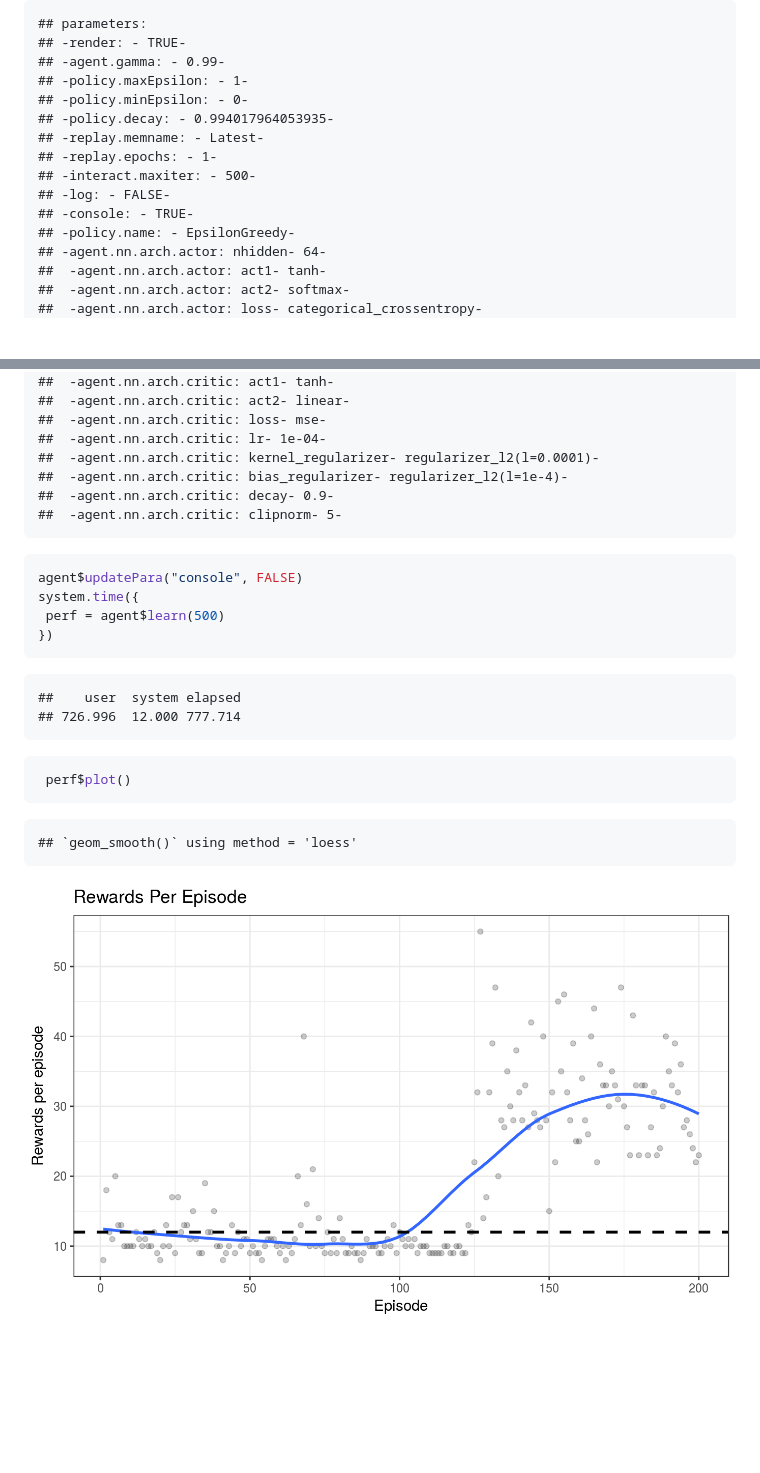
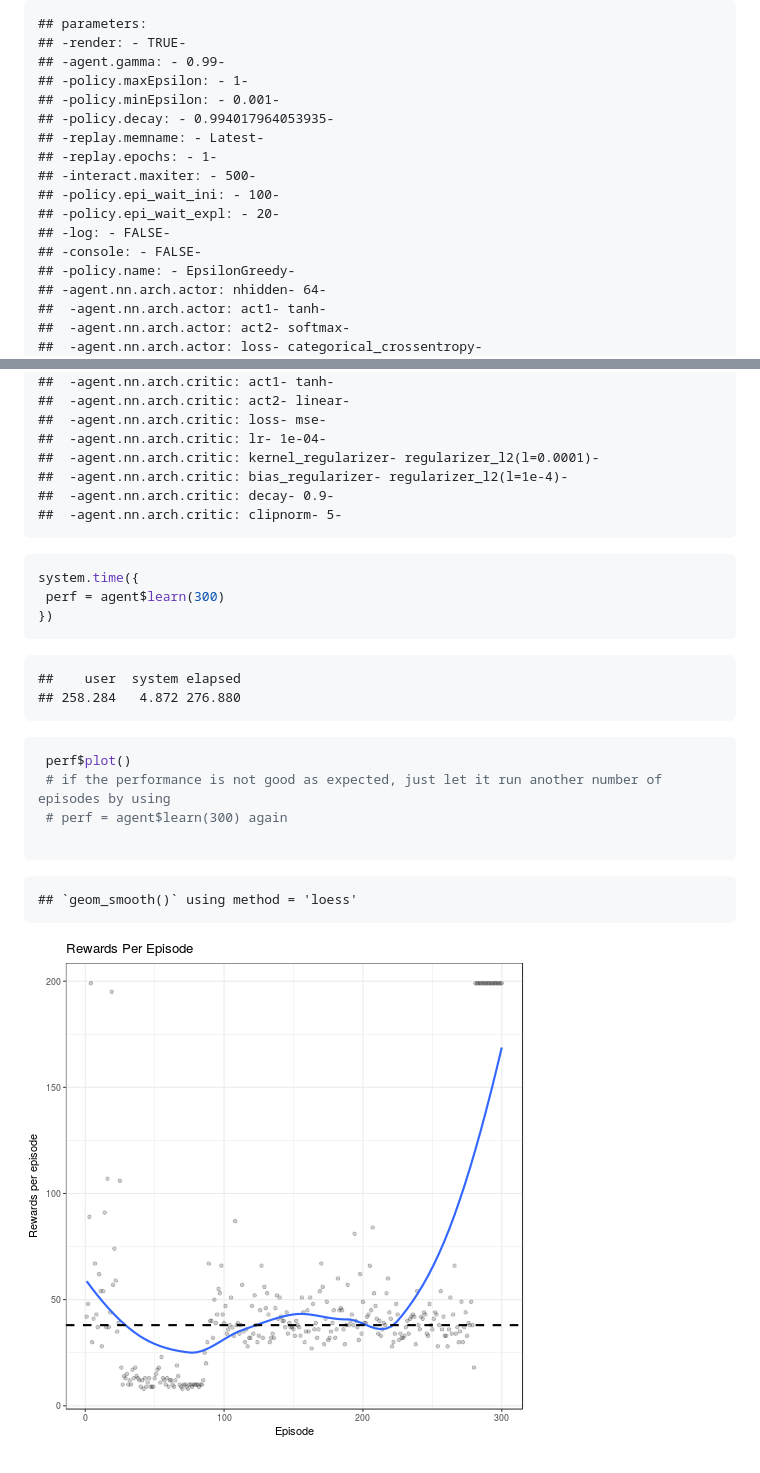
Before and after one commit to smilesun/rlR, a Markdown page: README.md, 2 parts joined by grey strips. Rendered like a GitHub page; pictures changed too: inst/figures/ac300.png (added); blank space fills up the shorter version.

````diff
--- a/README.md
+++ b/README.md
@@ -40,13 +49,15 @@ agent = makeAgent("AgentActorCritic", env)
 ## -render: - TRUE-
 ## -agent.gamma: - 0.99-
 ## -policy.maxEpsilon: - 1-
-## -policy.minEpsilon: - 0-
+## -policy.minEpsilon: - 0.001-
 ## -policy.decay: - 0.994017964053935-
 ## -replay.memname: - Latest-
 ## -replay.epochs: - 1-
 ## -interact.maxiter: - 500-
+## -policy.epi_wait_ini: - 100-
+## -policy.epi_wait_expl: - 20-
 ## -log: - FALSE-
-## -console: - TRUE-
+## -console: - FALSE-
 ## -policy.name: - EpsilonGreedy-
 ## -agent.nn.arch.actor: nhidden- 64-
 ##  -agent.nn.arch.actor: act1- tanh-
@@ -69,23 +80,25 @@ agent = makeAgent("AgentActorCritic", env)
 ```
 
 ```r
-agent$updatePara("console", FALSE)
 system.time({
- perf = agent$learn(500)
+ perf = agent$learn(300)
 })
 ```
 
 ```
 ##    user  system elapsed
-## 726.996  12.000 777.714
+## 258.284   4.872 276.880
 ```
 
 ```r
  perf$plot()
+ # if the performance is not good as expected, just let it run another number of episodes by using
+ # perf = agent$learn(300) again
+
 ```
 
 ```
 ## `geom_smooth()` using method = 'loess'
 ```
 
-![plot of chunk unnamed-chunk-3](inst/figureunnamed-chunk-3-1.png)
+![plot of chunk unnamed-chunk-3](inst/figures/ac300.png)
````
Also changed, not shown: other parts of README.md (+11 -2 lines), 1 other file.
